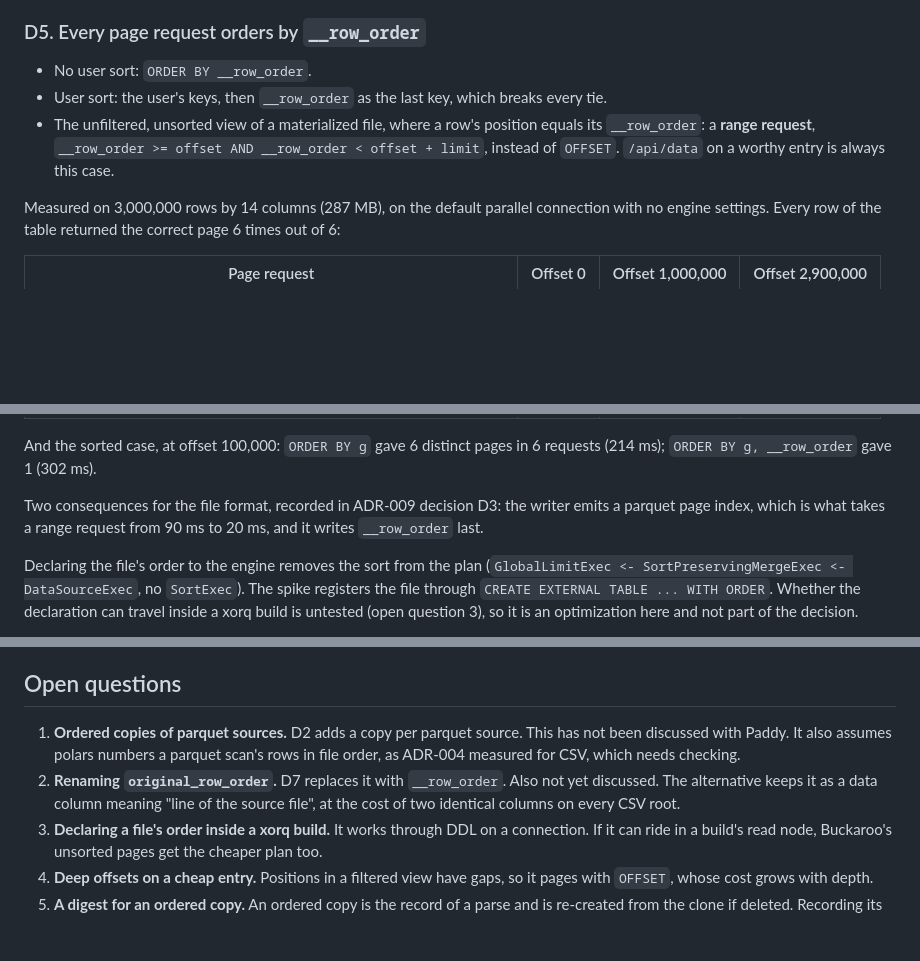
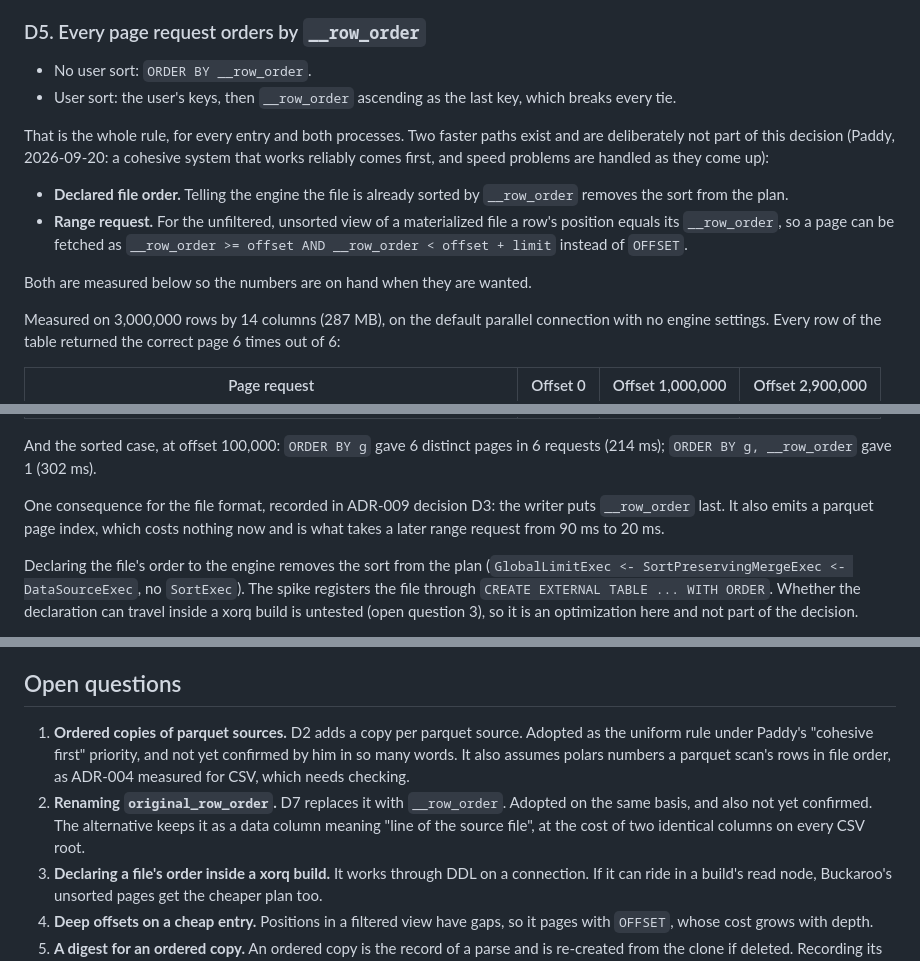
Before and after one commit to buckaroo-data/tallyman, a Markdown page: plans/ADR-008-row-order-of-reads.md, 3 parts joined by grey strips. Rendered like a GitHub page; blank space fills up the shorter version.

Commit message:
docs(plans): ADR-008 D5 is one uniform rule; faster paths are later options
Paddy: a cohesive system that works reliably comes first. Every page
request orders by __row_order, with the user's keys first when there is a
sort. Declared file order and range requests stay measured in the ADR and
are no longer part of the decision.

Co-Authored-By: Claude Fable 5.1 <noreply@anthropic.com>

```diff
--- a/plans/ADR-008-row-order-of-reads.md
+++ b/plans/ADR-008-row-order-of-reads.md
@@ -216,12 +216,21 @@ operator merges them.
 ### D5. Every page request orders by `__row_order`
 
 - No user sort: `ORDER BY __row_order`.
-- User sort: the user's keys, then `__row_order` as the last key, which breaks
-  every tie.
-- The unfiltered, unsorted view of a materialized file, where a row's position
-  equals its `__row_order`: a **range request**,
-  `__row_order >= offset AND __row_order < offset + limit`, instead of
-  `OFFSET`. `/api/data` on a worthy entry is always this case.
+- User sort: the user's keys, then `__row_order` ascending as the last key,
+  which breaks every tie.
+
+That is the whole rule, for every entry and both processes. Two faster paths
+exist and are deliberately not part of this decision (Paddy, 2026-09-20: a
+cohesive system that works reliably comes first, and speed problems are handled
+as they come up):
+
+- **Declared file order.** Telling the engine the file is already sorted by
+  `__row_order` removes the sort from the plan.
+- **Range request.** For the unfiltered, unsorted view of a materialized file a
+  row's position equals its `__row_order`, so a page can be fetched as
+  `__row_order >= offset AND __row_order < offset + limit` instead of `OFFSET`.
+
+Both are measured below so the numbers are on hand when they are wanted.
 
 Measured on 3,000,000 rows by 14 columns (287 MB), on the default parallel
 connection with no engine settings. Every row of the table returned the correct
@@ -238,9 +247,9 @@ page 6 times out of 6:
 And the sorted case, at offset 100,000: `ORDER BY g` gave 6 distinct pages in 6
 requests (214 ms); `ORDER BY g, __row_order` gave 1 (302 ms).
 
-Two consequences for the file format, recorded in ADR-009 decision D3: the
-writer emits a parquet page index, which is what takes a range request from 90
-ms to 20 ms, and it writes `__row_order` last.
+One consequence for the file format, recorded in ADR-009 decision D3: the
+writer puts `__row_order` last. It also emits a parquet page index, which costs
+nothing now and is what takes a later range request from 90 ms to 20 ms.
 
 Declaring the file's order to the engine removes the sort from the plan
 (`GlobalLimitExec <- SortPreservingMergeExec <- DataSourceExec`, no
@@ -354,11 +363,12 @@ its aggregate is), and `src/tallyman_xorq/source_cache.py:98`.
 ## Open questions
 
 1. **Ordered copies of parquet sources.** D2 adds a copy per parquet source.
-   This has not been discussed with Paddy. It also assumes polars numbers a
+   Adopted as the uniform rule under Paddy's "cohesive first" priority, and not
+   yet confirmed by him in so many words. It also assumes polars numbers a
    parquet scan's rows in file order, as ADR-004 measured for CSV, which needs
    checking.
-2. **Renaming `original_row_order`.** D7 replaces it with `__row_order`. Also
-   not yet discussed. The alternative keeps it as a data column meaning "line of
+2. **Renaming `original_row_order`.** D7 replaces it with `__row_order`.
+   Adopted on the same basis, and also not yet confirmed. The alternative keeps it as a data column meaning "line of
    the source file", at the cost of two identical columns on every CSV root.
 3. **Declaring a file's order inside a xorq build.** It works through DDL on a
    connection. If it can ride in a build's read node, Buckaroo's unsorted pages
```
